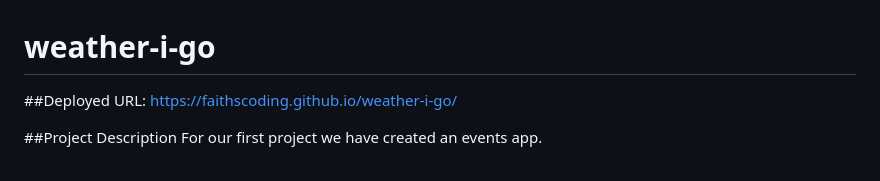
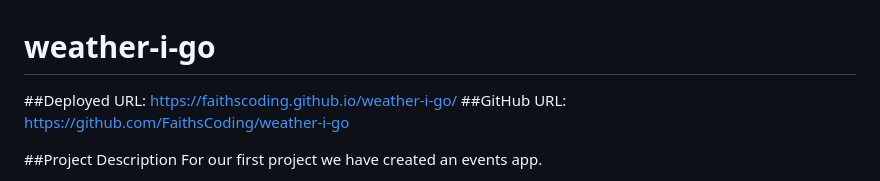
Before and after one commit to FaithsCoding/weather-i-go, a Markdown page: README.md, the part around the change. GitHub-like rendering.

Commit message:
Update README.md
GitHub URL appended

```diff
--- a/README.md
+++ b/README.md
@@ -1,6 +1,7 @@
 # weather-i-go
 
 ##Deployed URL: https://faithscoding.github.io/weather-i-go/
+##GitHub URL: https://github.com/FaithsCoding/weather-i-go
 
 ##Project Description
 For our first project we have created an events app.
```
